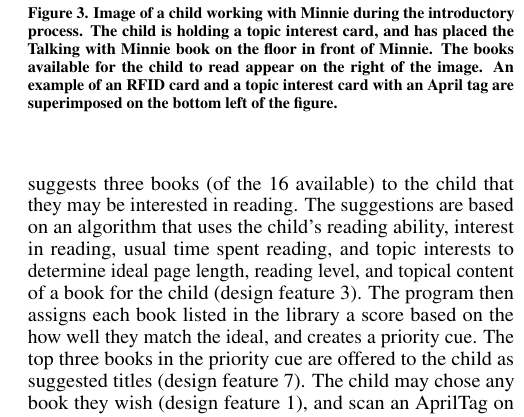
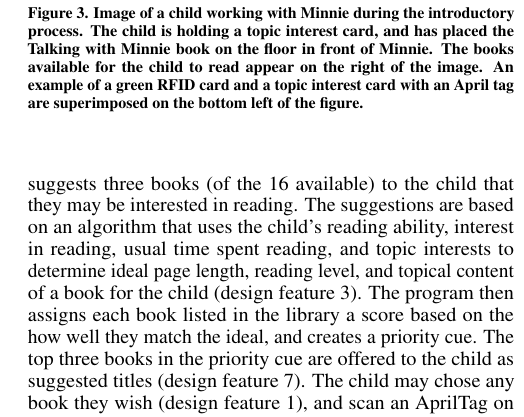
Before and after one commit to jemichaelis/CHI_2017_Minnie, a LaTeX document (chi17-michaelis.tex): part of one column of page 4 of 9, cut so that both start at the same text. Compiled offline with pdfLaTeX.

Commit message:
final update on figures for today 9-13

```diff
--- a/chi17-michaelis.tex
+++ b/chi17-michaelis.tex
@@ -209,7 +209,7 @@ During the interaction Minnie, the learning companion robot, uses face recogniti
 \begin{figure}
 	\centering
 	\includegraphics[width=1\columnwidth]{figures/childWithMinnie_2}
-	\caption{Image of a child working with Minnie during the introductory process. The child is holding a topic interest card, and has placed the Talking with Minnie book on the floor in front of Minnie. The books available for the child to read appear on the right of the image. An example of an RFID card and a topic interest card with an April tag are superimposed on the bottom left of the figure.}~\label{fig:figure3}
+	\caption{Image of a child working with Minnie during the introductory process. The child is holding a topic interest card, and has placed the Talking with Minnie book on the floor in front of Minnie. The books available for the child to read appear on the right of the image. An example of a green RFID card and a topic interest card with an April tag are superimposed on the bottom left of the figure.}~\label{fig:figure3}
 \end{figure}
 
 After completing the initial instructional phase, Minnie begins the book selection and reading goal process. During this process, Minnie informs the child of a goal for reading time that day (design feature 2) -- for this study standardized at 20 minutes in length -- before each reading session, and begins tracking the time spent reading after a book is chosen. The learning companion robot will then check the user profile for a \textit{current book}, a previously read book that has not been finished. If a current book exists, Minnie will remind the child that this was what they were last reading and tell them the page number they were on (design feature 8). The child then has the option to continue or not. If there is no current book selection, Minnie suggests three books (of the 16 available) to the child that they may be interested in reading. The suggestions are based on an algorithm that uses the child's reading ability, interest in reading, usual time spent reading, and topic interests to determine ideal page length, reading level, and topical content of a book for the child (design feature 3). The program then assigns each book listed in the library a score based on the how well they match the ideal, and creates a priority cue. The top three books in the priority cue are offered to the child as suggested titles (design feature 7). The child may chose any book they wish (design feature 1), and scan an AprilTag on the back of the book they choose to indicate their selection. Then the software updates the user profile to store this as the child's current book, Minnie confirms the title of the book with the child, and the child is asked to begin reading on page one. This marks the beginning of the reading phase.
```
Also changed, not shown: figures/cards.png (added), figures/childWithRobotTeaser_2.png, 2 other files.
